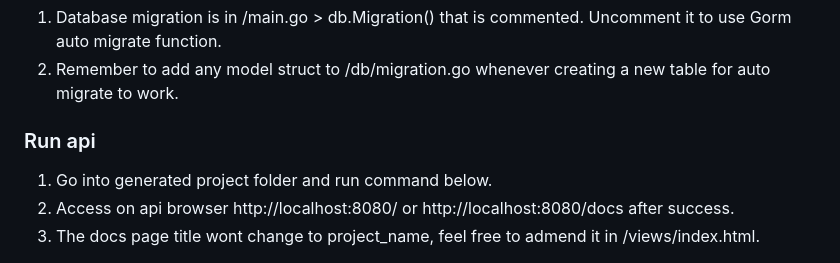
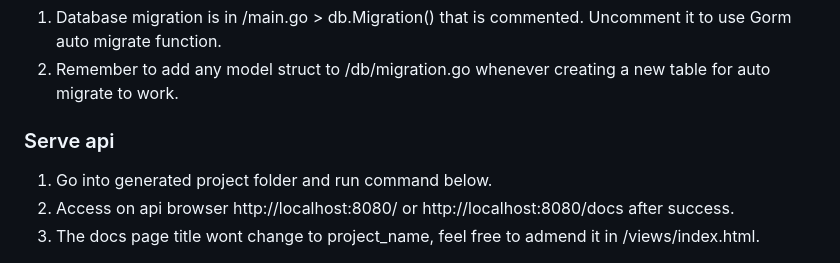
Before and after one commit to xncs120/goxpress, a Markdown page: README.md, the part around the change. Drawn GitHub-style.

```diff
--- a/README.md
+++ b/README.md
@@ -35,7 +35,7 @@ go run github.com/xncs120/goxpress@main project_name
 ### Migration
 1. Database migration is in /main.go > db.Migration() that is commented. Uncomment it to use Gorm auto migrate function.
 2. Remember to add any model struct to /db/migration.go whenever creating a new table for auto migrate to work.
-### Run api
+### Serve api
 1. Go into generated project folder and run command below.
 2. Access on api browser http://localhost:8080/ or http://localhost:8080/docs after success.
 3. The docs page title wont change to project_name, feel free to admend it in /views/index.html.
```
